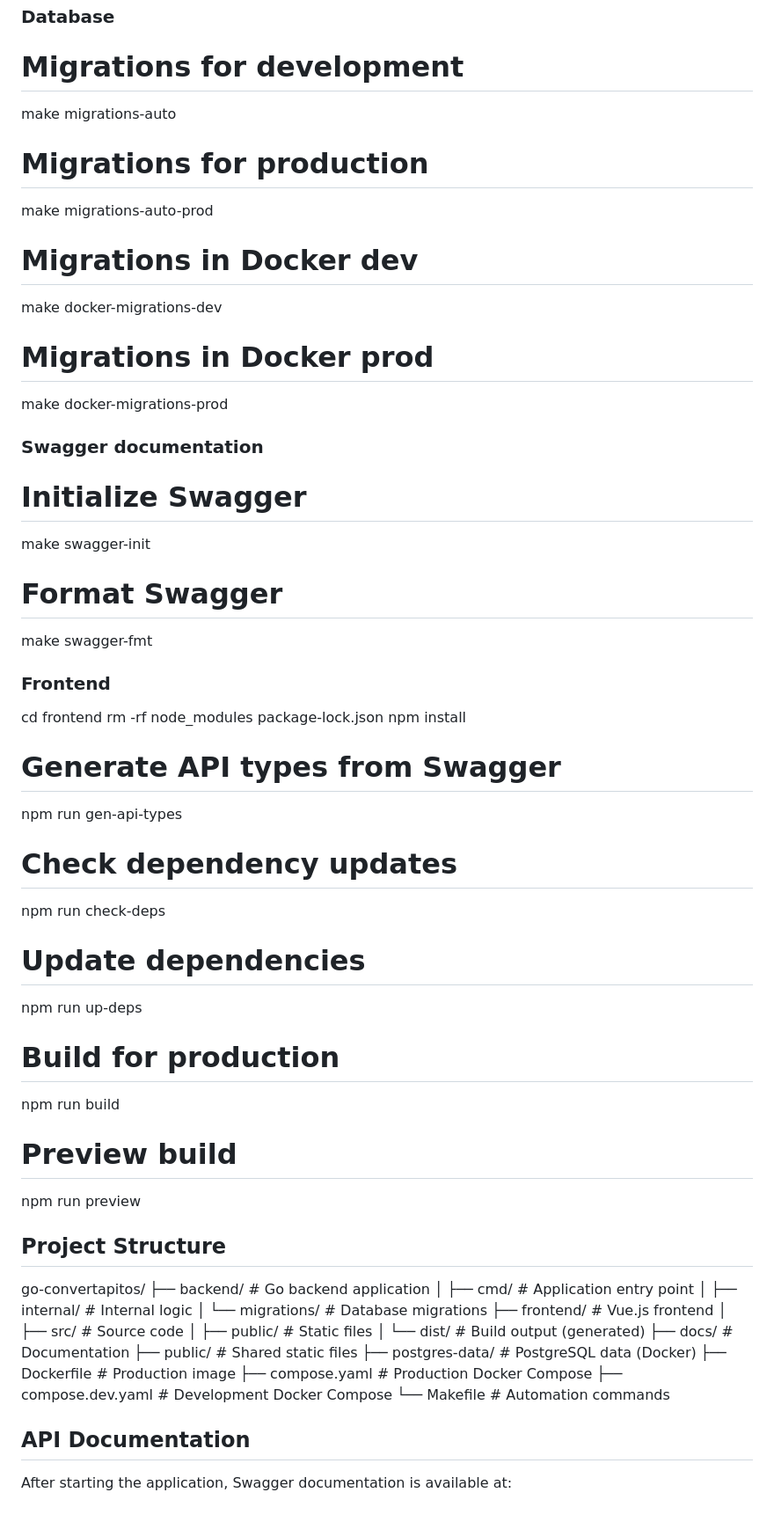
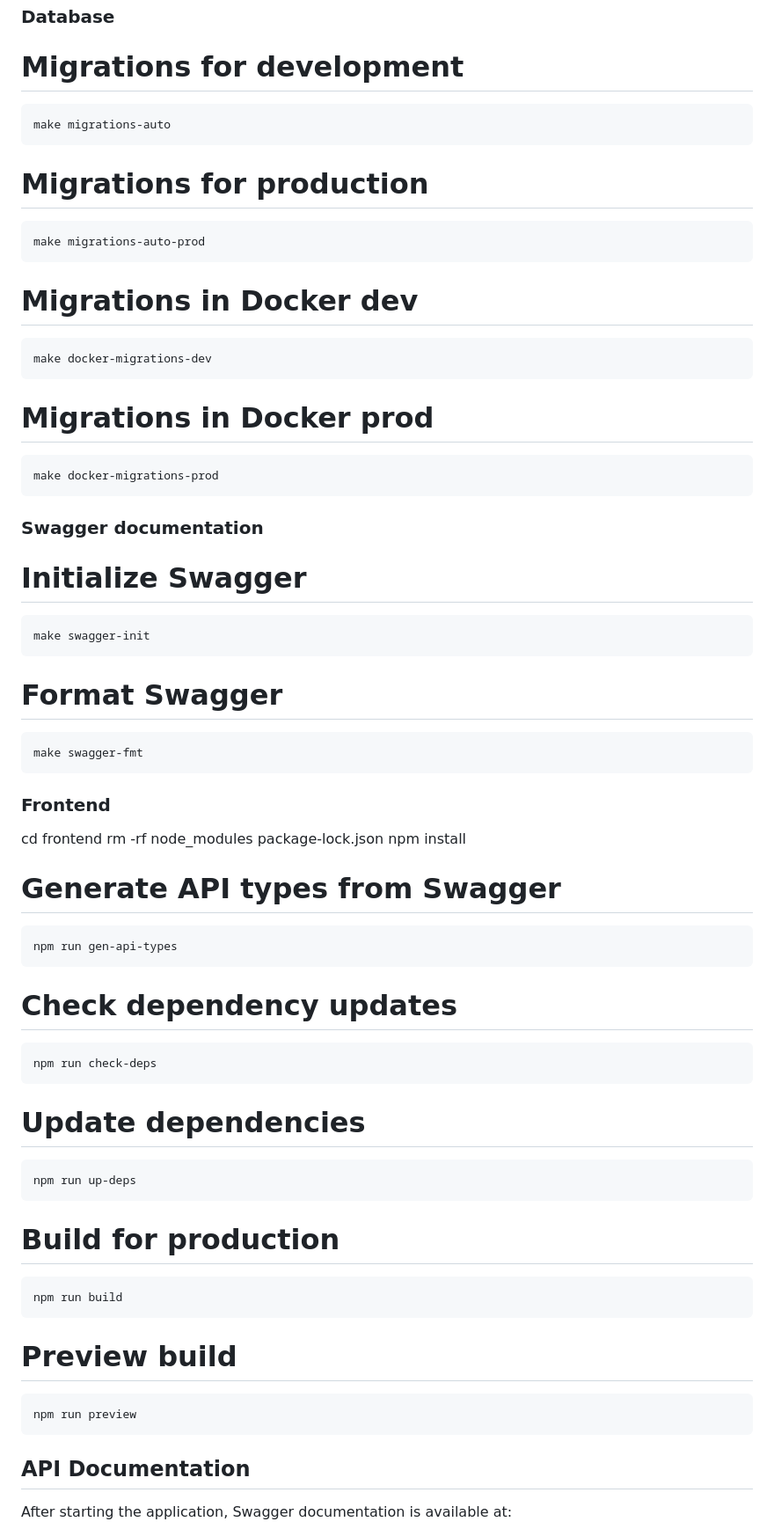
Before and after one commit to itolog/go-convertapitos, a Markdown page: README.md, the part around the change printed below. Shown: that part at 88% size. GitHub-like rendering.

Commit message:
fix proj documentation

````diff
--- a/README.md
+++ b/README.md
@@ -139,62 +145,55 @@ cd frontend && npm run format
 
 ### Database
 # Migrations for development
+```bash
 make migrations-auto
-
+```
 # Migrations for production
+```bash
 make migrations-auto-prod
-
+```
 # Migrations in Docker dev
+```bash
 make docker-migrations-dev
-
+```
 # Migrations in Docker prod
+```bash
 make docker-migrations-prod
-
+```
 ### Swagger documentation
 # Initialize Swagger
+```bash
 make swagger-init
-
+```
 # Format Swagger
+```bash
 make swagger-fmt
-
+```
 ### Frontend
 cd frontend
 rm -rf node_modules package-lock.json
 npm install
 
 # Generate API types from Swagger
+```bash
 npm run gen-api-types
-
+```
 # Check dependency updates
+```bash
 npm run check-deps
-
+```
 # Update dependencies
+```bash
 npm run up-deps
-
+```
 # Build for production
+```bash
 npm run build
-
+```
 # Preview build
+```bash
 npm run preview
-
-## Project Structure
-
-go-convertapitos/
-├── backend/           # Go backend application
-│   ├── cmd/          # Application entry point
-│   ├── internal/     # Internal logic
-│   └── migrations/   # Database migrations
-├── frontend/         # Vue.js frontend
-│   ├── src/         # Source code
-│   ├── public/      # Static files
-│   └── dist/        # Build output (generated)
-├── docs/            # Documentation
-├── public/          # Shared static files
-├── postgres-data/   # PostgreSQL data (Docker)
-├── Dockerfile       # Production image
-├── compose.yaml     # Production Docker Compose
-├── compose.dev.yaml # Development Docker Compose
-└── Makefile        # Automation commands
+```
 
 ## API Documentation
 After starting the application, Swagger documentation is available at:
````
Also changed, not shown: other parts of README.md (+45 -63 lines).
